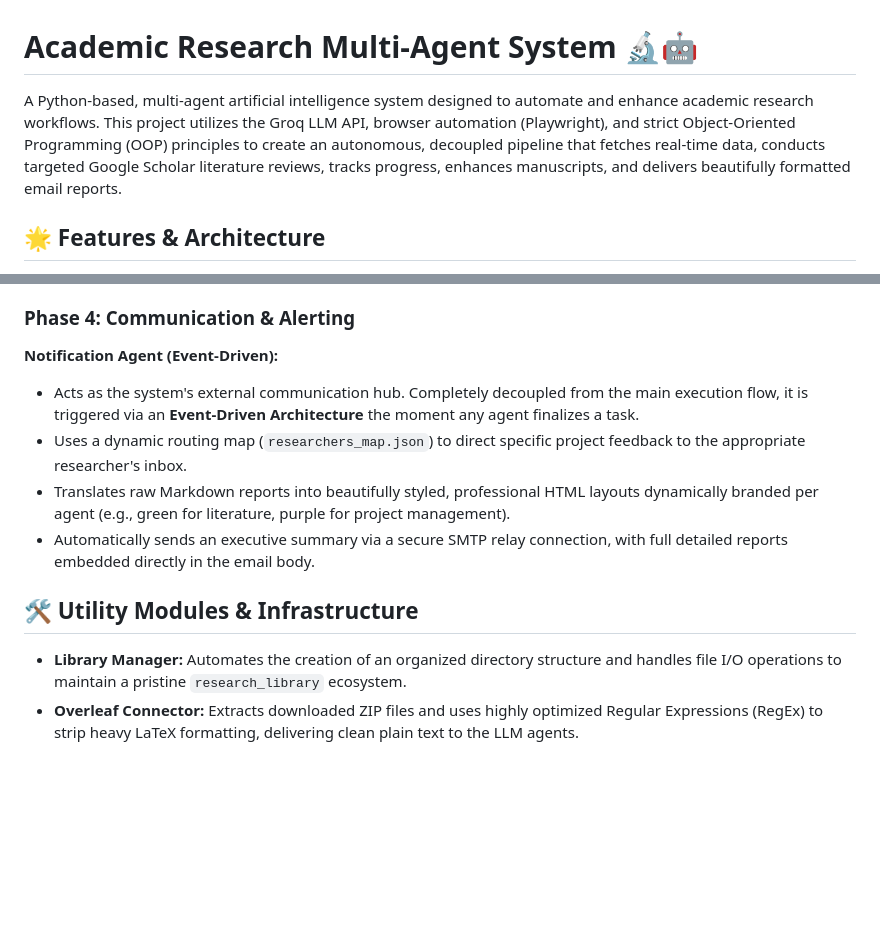
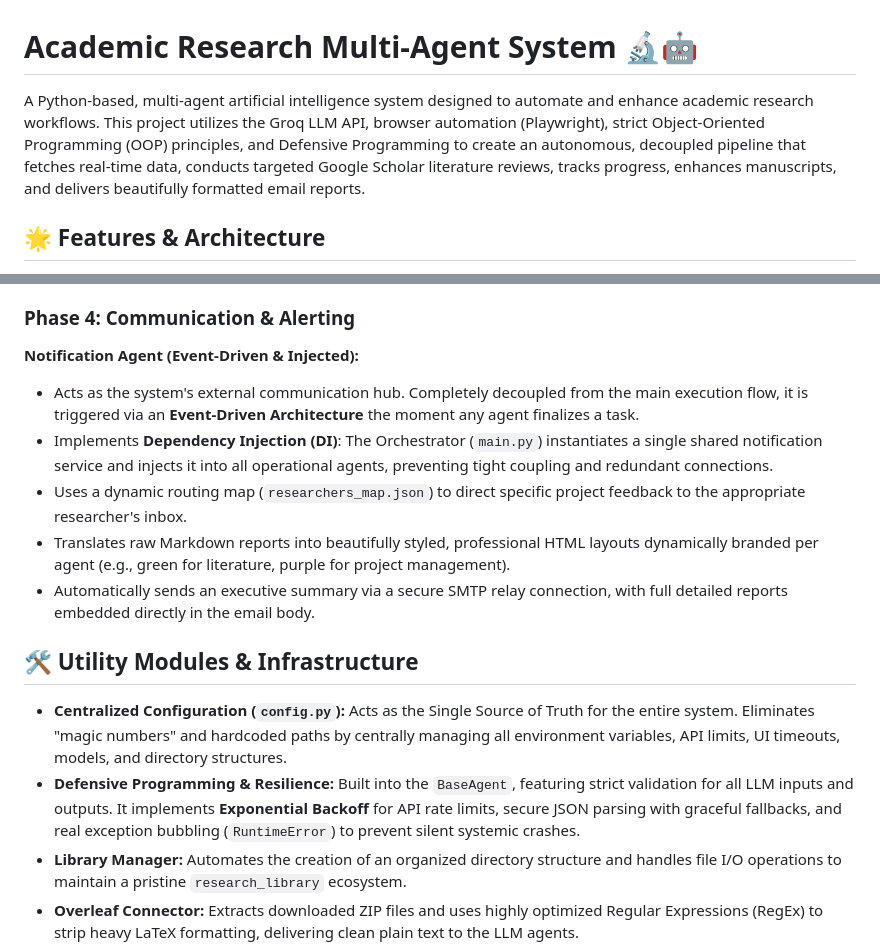
Before and after one commit to AvivPeretz/research-agents-project, a Markdown page: README.md, 2 parts joined by grey strips. Drawn GitHub-style; blank space fills up the shorter version.

```diff
--- a/README.md
+++ b/README.md
@@ -1,6 +1,6 @@
 # Academic Research Multi-Agent System 🔬🤖
 
-A Python-based, multi-agent artificial intelligence system designed to automate and enhance academic research workflows. This project utilizes the Groq LLM API, browser automation (Playwright), and strict Object-Oriented Programming (OOP) principles to create an autonomous, decoupled pipeline that fetches real-time data, conducts targeted Google Scholar literature reviews, tracks progress, enhances manuscripts, and delivers beautifully formatted email reports.
+A Python-based, multi-agent artificial intelligence system designed to automate and enhance academic research workflows. This project utilizes the Groq LLM API, browser automation (Playwright), strict Object-Oriented Programming (OOP) principles, and Defensive Programming to create an autonomous, decoupled pipeline that fetches real-time data, conducts targeted Google Scholar literature reviews, tracks progress, enhances manuscripts, and delivers beautifully formatted email reports.
 
 ## 🌟 Features & Architecture
 
@@ -36,13 +36,16 @@ A core feature of the system is its **Dual-Email Architecture**: It utilizes an
 * Uses Groq LLM to translate harsh academic critiques into an actionable, supportive To-Do list with estimated effort hours and strict deadlines for the research team.
 
 ### Phase 4: Communication & Alerting
-**Notification Agent (Event-Driven):**
+**Notification Agent (Event-Driven & Injected):**
 * Acts as the system's external communication hub. Completely decoupled from the main execution flow, it is triggered via an **Event-Driven Architecture** the moment any agent finalizes a task.
+* Implements **Dependency Injection (DI)**: The Orchestrator (`main.py`) instantiates a single shared notification service and injects it into all operational agents, preventing tight coupling and redundant connections.
 * Uses a dynamic routing map (`researchers_map.json`) to direct specific project feedback to the appropriate researcher's inbox.
 * Translates raw Markdown reports into beautifully styled, professional HTML layouts dynamically branded per agent (e.g., green for literature, purple for project management).
 * Automatically sends an executive summary via a secure SMTP relay connection, with full detailed reports embedded directly in the email body.
 
 ## 🛠️ Utility Modules & Infrastructure
+* **Centralized Configuration (`config.py`):** Acts as the Single Source of Truth for the entire system. Eliminates "magic numbers" and hardcoded paths by centrally managing all environment variables, API limits, UI timeouts, models, and directory structures.
+* **Defensive Programming & Resilience:** Built into the `BaseAgent`, featuring strict validation for all LLM inputs and outputs. It implements **Exponential Backoff** for API rate limits, secure JSON parsing with graceful fallbacks, and real exception bubbling (`RuntimeError`) to prevent silent systemic crashes.
 * **Library Manager:** Automates the creation of an organized directory structure and handles file I/O operations to maintain a pristine `research_library` ecosystem.
 * **Overleaf Connector:** Extracts downloaded ZIP files and uses highly optimized Regular Expressions (RegEx) to strip heavy LaTeX formatting, delivering clean plain text to the LLM agents.
 * **Garbage Collector:** Implements a strict Data Retention Policy (TTL). Safely scans specific directories to automatically purge outdated markdown reports older than 30 days, preventing disk space exhaustion while preserving critical rolling CSVs and system state files.
```
